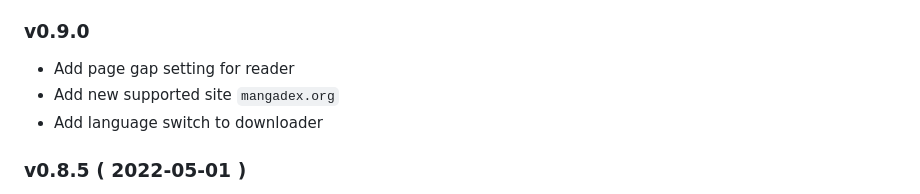
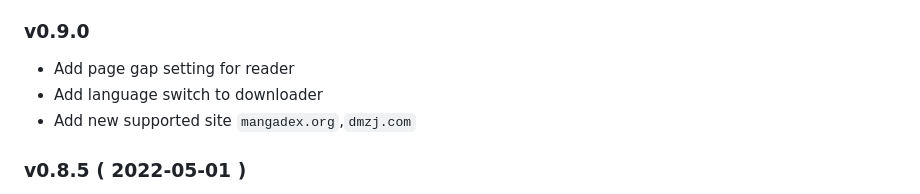
Before and after one commit to freedy82/Comic-Toolbox, a Markdown page: readmes/change_log.md, the part around the change. Drawn GitHub-style.

```diff
--- a/readmes/change_log.md
+++ b/readmes/change_log.md
@@ -5,8 +5,8 @@
 ### v0.9.0
 
 - Add page gap setting for reader
-- Add new supported site `mangadex.org`
 - Add language switch to downloader
+- Add new supported site `mangadex.org`,`dmzj.com`
 
 ### v0.8.5 ( 2022-05-01 )
 
```
Also changed, not shown: readmes/README_zh.md (+2 -1 lines), readmes/change_log_zh.md (+1 -1 lines), readmes/screenshots/en/settings_anti-ban.jpg, readmes/screenshots/zh/settings_anti-ban.jpg, 10 other files.
